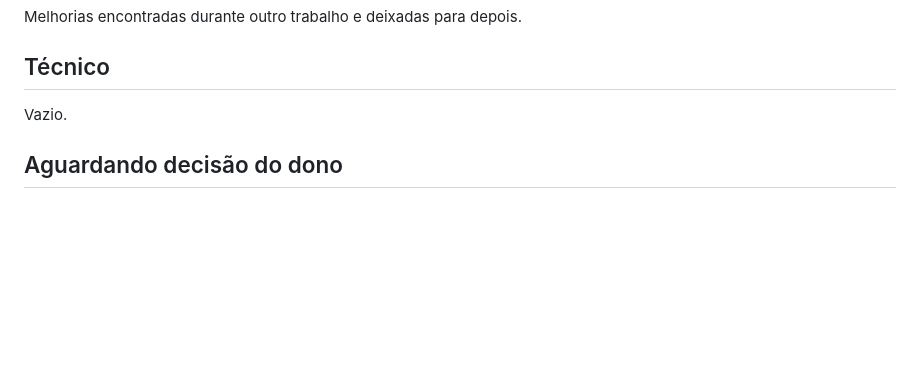
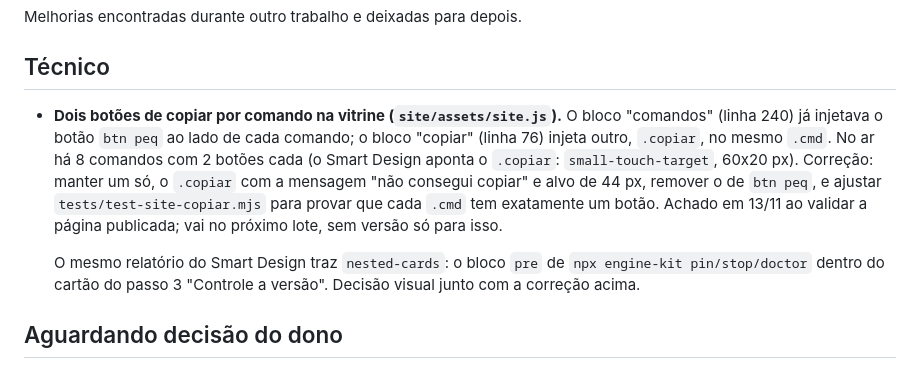
Before and after one commit to AllanSantos-DV/engine-registry, a Markdown page: docs/BACKLOG.md, the part around the change. Drawn GitHub-style; blank space fills up the shorter version.

Commit message:
backlog: dois botões de copiar por comando na vitrine, achado pelo Smart Design na página publicada

```diff
--- a/docs/BACKLOG.md
+++ b/docs/BACKLOG.md
@@ -4,7 +4,13 @@ Melhorias encontradas durante outro trabalho e deixadas para depois.
 
 ## Técnico
 
-Vazio.
+- **Dois botões de copiar por comando na vitrine (`site/assets/site.js`).** O bloco "comandos" (linha 240) já injetava o botão `btn peq` ao lado de cada
+  comando; o bloco "copiar" (linha 76) injeta outro, `.copiar`, no mesmo `.cmd`. No ar há 8 comandos com 2 botões cada (o Smart Design aponta o `.copiar`:
+  `small-touch-target`, 60x20 px). Correção: manter um só, o `.copiar` com a mensagem "não consegui copiar" e alvo de 44 px, remover o de `btn peq`, e ajustar
+  `tests/test-site-copiar.mjs` para provar que cada `.cmd` tem exatamente um botão. Achado em 13/11 ao validar a página publicada; vai no próximo lote, sem versão só para isso.
+
+  O mesmo relatório do Smart Design traz `nested-cards`: o bloco `pre` de `npx engine-kit pin/stop/doctor` dentro do cartão do passo 3 "Controle a versão".
+  Decisão visual junto com a correção acima.
 
 ## Aguardando decisão do dono
 
```
